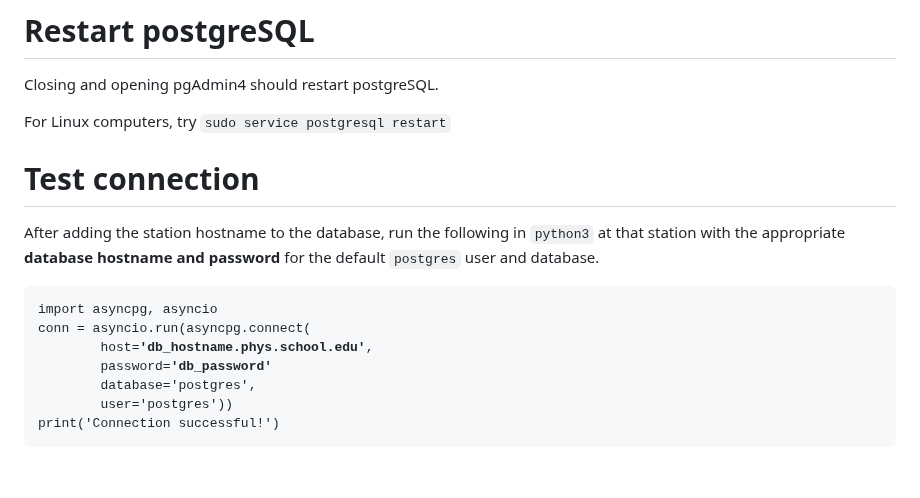
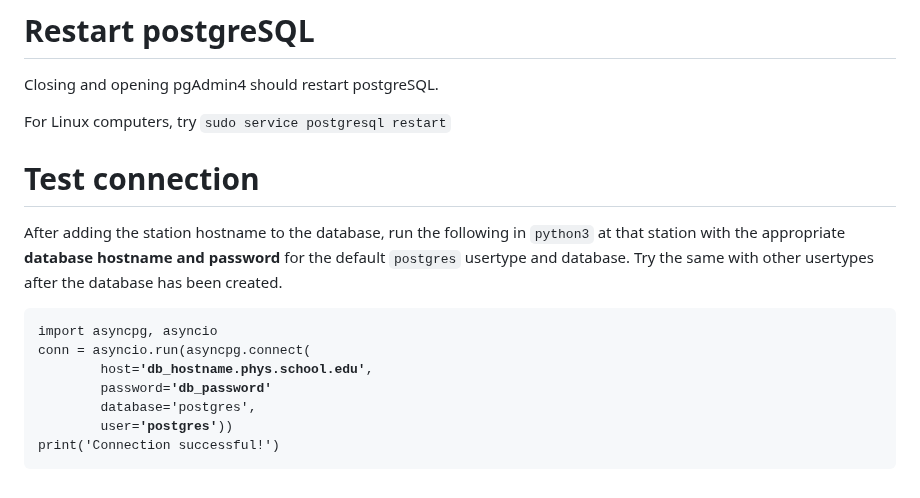
Before and after one commit to cmu-hgc-mac/HGC_DB_postgres, a Markdown page: documentation/pg_hba_documentation.md, the part around the change. Rendered like a GitHub page.

````diff
--- a/documentation/pg_hba_documentation.md
+++ b/documentation/pg_hba_documentation.md
@@ -69,13 +69,13 @@ For Linux computers, try
 ```sudo service postgresql restart```
 
 # Test connection
-After adding the station hostname to the database, run the following in `python3` at that station with the appropriate **database hostname and password** for the default `postgres` user and database.
+After adding the station hostname to the database, run the following in `python3` at that station with the appropriate **database hostname and password** for the default `postgres` usertype and database. Try the same with other usertypes after the database has been created.
 <pre>
 import asyncpg, asyncio
 conn = asyncio.run(asyncpg.connect(
         host=<b>'db_hostname.phys.school.edu'</b>,
         password=<b>'db_password'</b>
         database='postgres',
-        user='postgres'))
+        user=<b>'postgres'</b>))
 print('Connection successful!')
 </pre>
````
